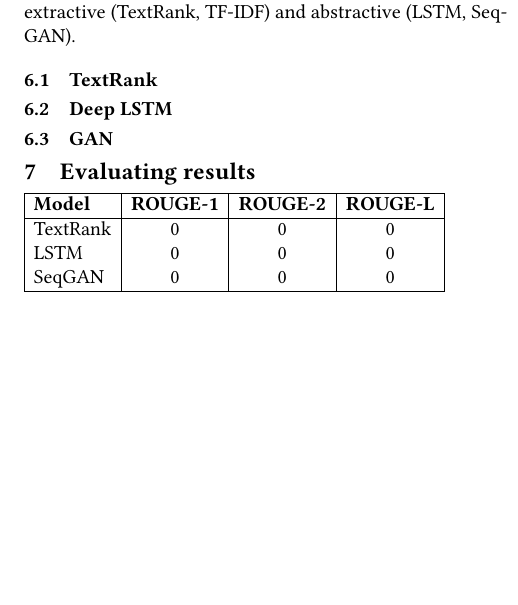
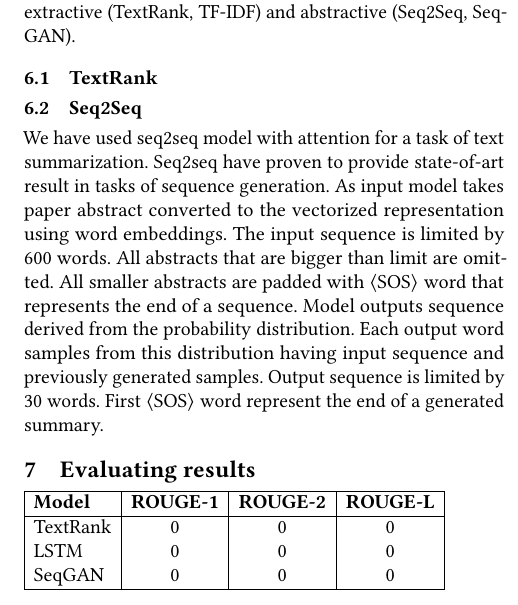
Before and after one commit to Carouge/TextSummarization, a LaTeX paper (paper/paper.tex): part of one column of page 3 of 3, cut so that both start at the same text, the shorter picture padded with empty space. Compiled offline with pdfLaTeX.

Commit message:
Add seq2seq model description

```diff
--- a/paper/paper.tex
+++ b/paper/paper.tex
@@ -162,13 +161,14 @@ To choose which words are important we can use an algorithm of extractive text s
 
 \section{Experiments and results}
 
-We have tried different methods of text summarization, both extractive (TextRank, TF-IDF) and abstractive (LSTM, SeqGAN).
+We have tried different methods of text summarization, both extractive (TextRank, TF-IDF) and abstractive (Seq2Seq, SeqGAN).
 
 \subsection{TextRank}
+\subsection{Seq2Seq}
+We have used seq2seq model with attention for a task of text summarization. Seq2seq have proven to provide state-of-art result in tasks of sequence generation.
+As input model takes paper abstract converted to the vectorized representation using word embeddings.  The input sequence is limited by 600 words. All abstracts that are bigger than limit are omitted. All smaller abstracts are padded with $\langle\text{SOS}\rangle$ word that represents the end of a sequence.
+Model outputs sequence derived from the probability distribution. Each output word samples from this distribution having input sequence and previously generated samples. Output sequence is limited by 30 words. First $\langle\text{SOS}\rangle$ word represent the end of a generated summary.
 
-
-\subsection{Deep LSTM}
-\subsection{GAN}
 
 \section{Evaluating results}
 
```
Also changed, not shown: paper/paper.tex (1 more changed lines).
